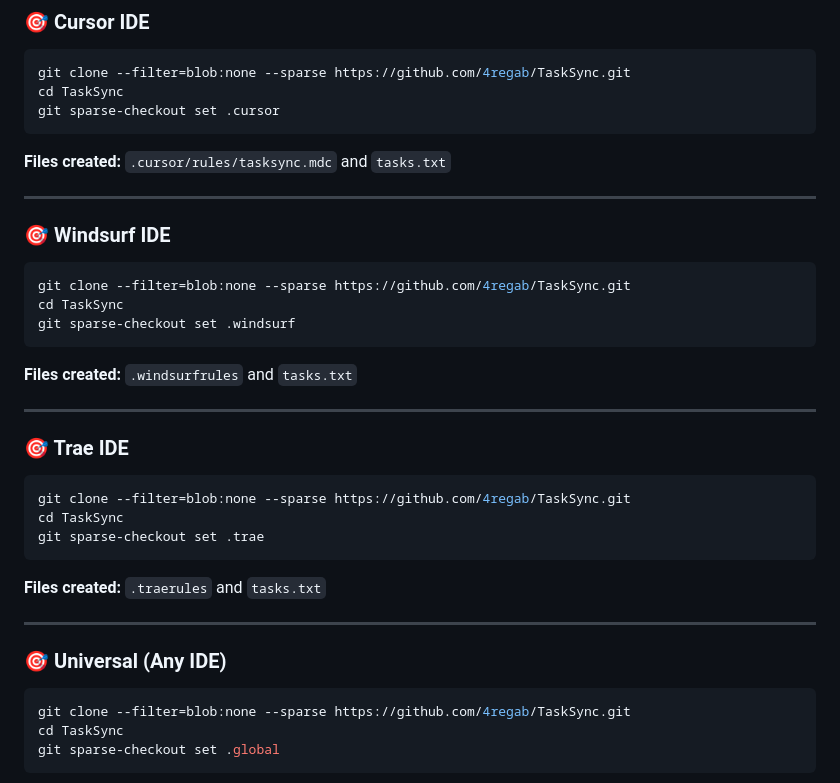
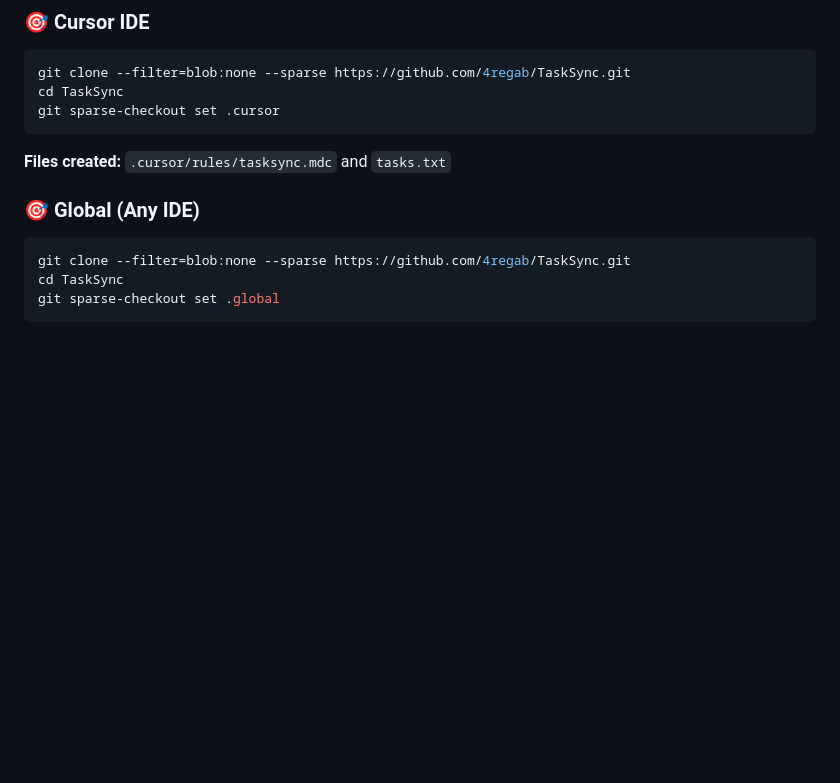
Before and after one commit to bbasketballer75/TaskSync, a Markdown page: .github/README.md, the part around the change. Drawn GitHub-style; blank space fills up the shorter version.

````diff
--- a/.github/README.md
+++ b/.github/README.md
@@ -54,33 +54,7 @@ git sparse-checkout set .cursor
 
 **Files created:** `.cursor/rules/tasksync.mdc` and `tasks.txt`
 
----
-
-### 🎯 Windsurf IDE
-
-```bash
-git clone --filter=blob:none --sparse https://github.com/4regab/TaskSync.git
-cd TaskSync
-git sparse-checkout set .windsurf
-```
-
-**Files created:** `.windsurfrules` and `tasks.txt`
-
----
-
-### 🎯 Trae IDE
-
-```bash
-git clone --filter=blob:none --sparse https://github.com/4regab/TaskSync.git
-cd TaskSync
-git sparse-checkout set .trae
-```
-
-**Files created:** `.traerules` and `tasks.txt`
-
----
-
-### 🎯 Universal (Any IDE)
+### 🎯 Global (Any IDE)
 
 ```bash
 git clone --filter=blob:none --sparse https://github.com/4regab/TaskSync.git
````
